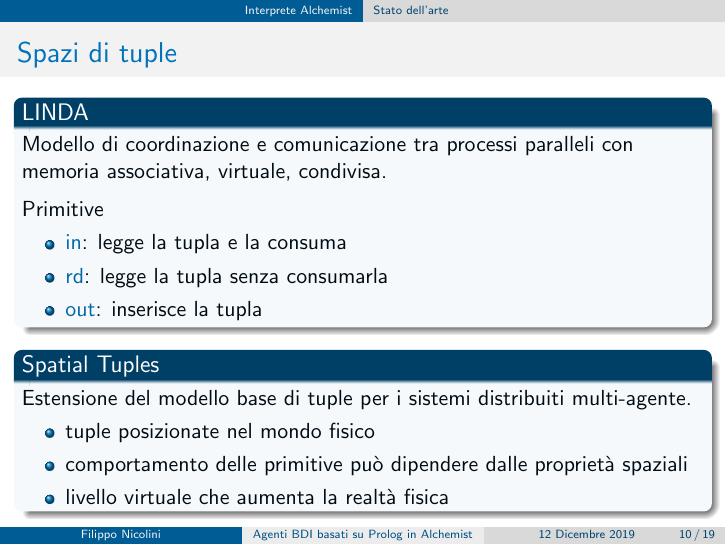
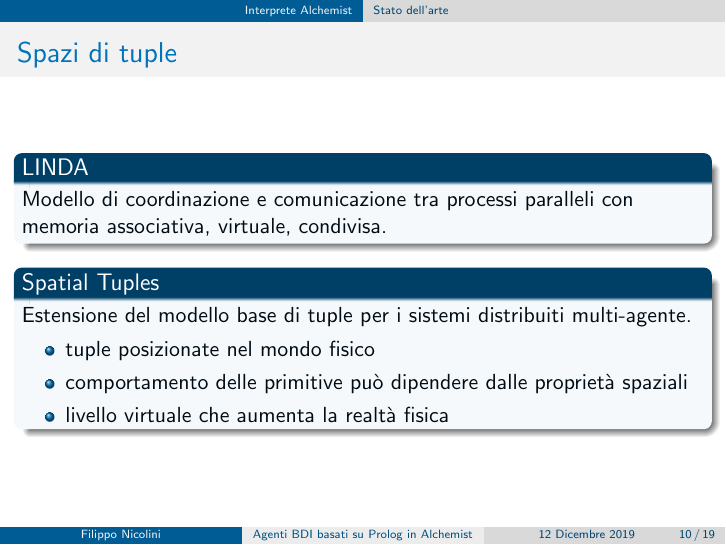
Before and after one commit to FilippoNicolini/agent-simulation-in-alchemist, LaTeX slides (base.tex): page 10 of 19. Compiled offline with pdfLaTeX.

Commit message:
aggiornamento

```diff
--- a/base.tex
+++ b/base.tex
@@ -189,13 +189,13 @@ Simulatore per il calcolo pervasivo, aggregato e naturale che si basa su un meta
 \frametitle{Spazi di tuple}
 \begin{block}{LINDA}
 Modello di coordinazione e comunicazione tra processi paralleli con memoria associativa, virtuale, condivisa.
-\\\vspace{0.2cm}
-Primitive
-\begin{itemize}
-\item \alert{in}: legge la tupla e la consuma
-\item \alert{rd}: legge la tupla senza consumarla
-\item \alert{out}: inserisce la tupla
-\end{itemize}
+%\\\vspace{0.2cm}
+%Primitive
+%\begin{itemize}
+%\item \alert{in}: legge la tupla e la consuma
+%\item \alert{rd}: legge la tupla senza consumarla
+%\item \alert{out}: inserisce la tupla
+%\end{itemize}
 \end{block}
 \begin{block}{Spatial Tuples}
 Estensione del modello base di tuple per i sistemi distribuiti multi-agente.
```
Also changed, not shown: base.pdf.
